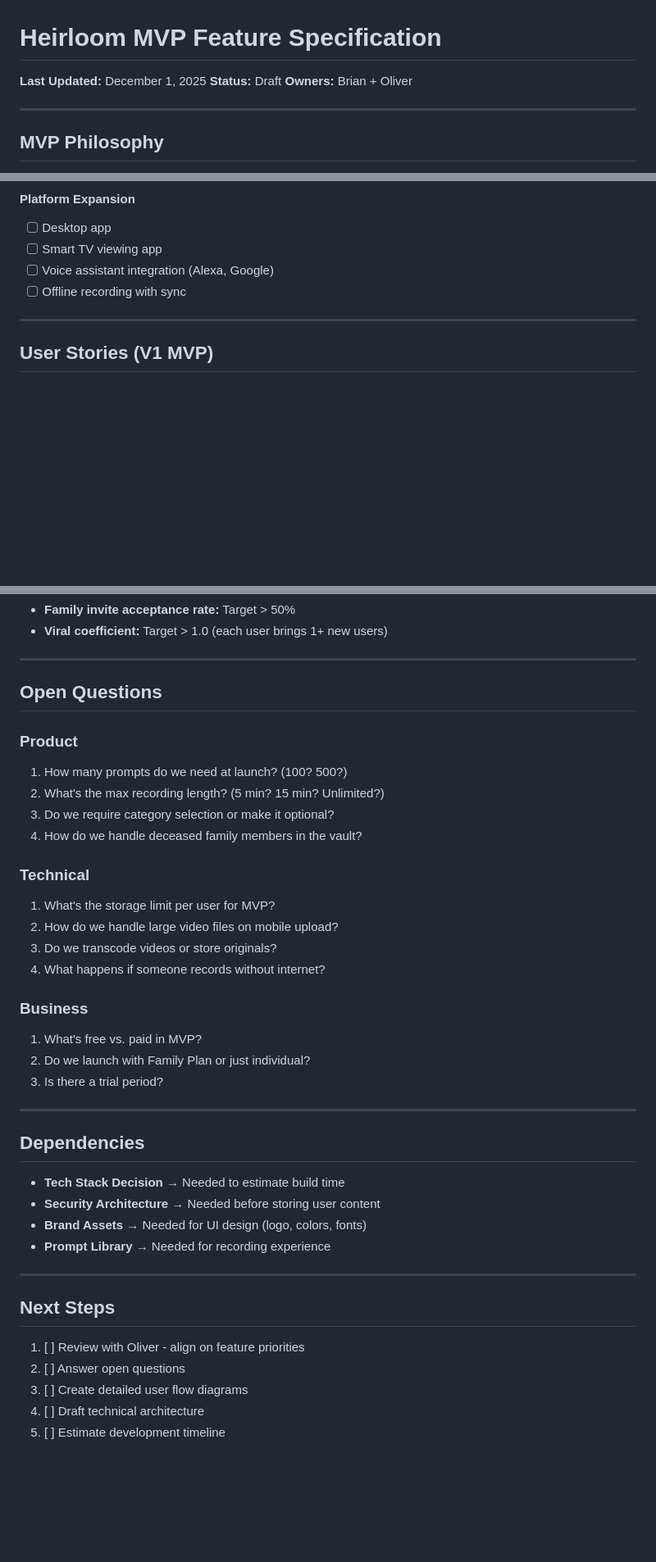
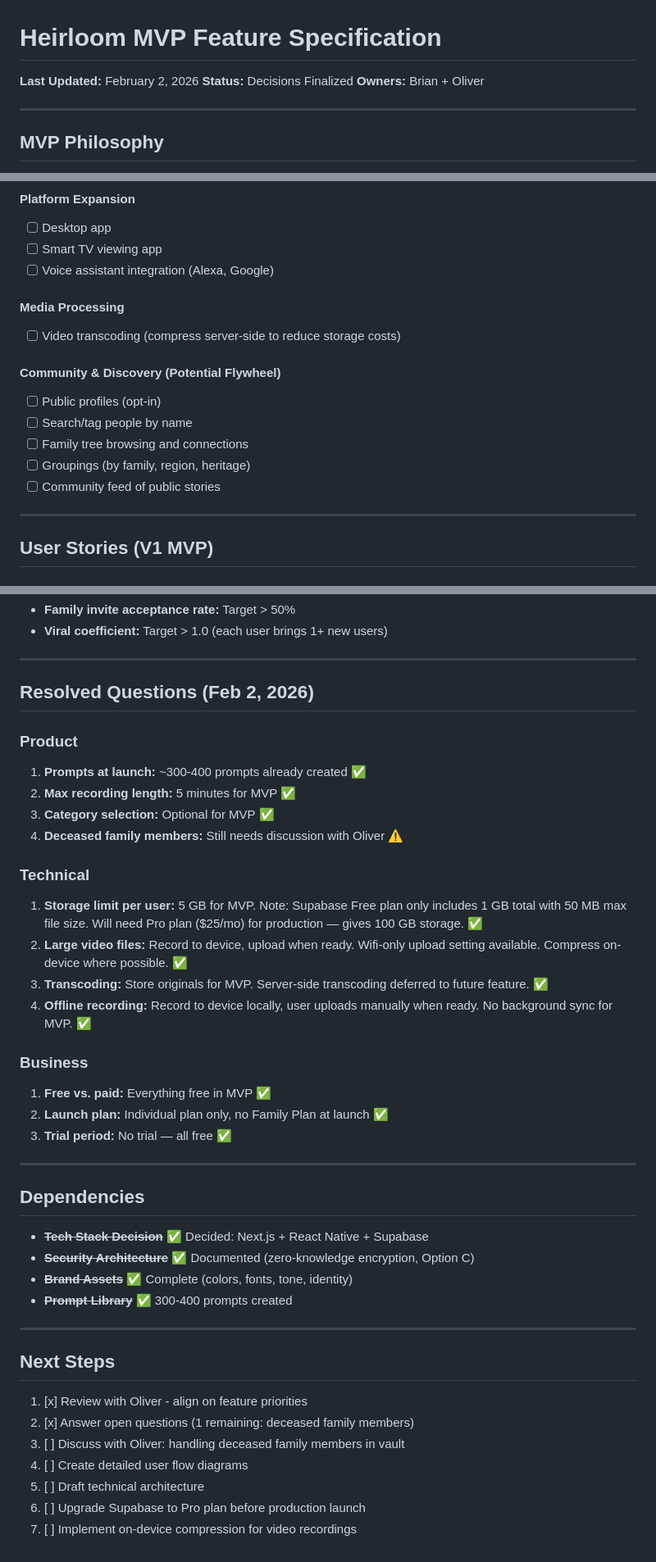
Before and after one commit to realjbmangum/chud, a Markdown page: app-heirloom/planning/MVP-FEATURES.md, 3 parts joined by grey strips. Shown at 82% size. Rendered like a GitHub page; blank space fills up the shorter version.

Commit message:
docs(heirloom): Finalize MVP feature decisions and open questions
- Recording: 5-min max, optional categories, record-to-device with wifi-only upload
- Business: everything free, individual plan only, no trial
- Storage: 5GB per user, will need Supabase Pro plan
- Transcoding deferred to future feature, store originals for MVP
- Added Community & Discovery as future flywheel (public profiles, search, groupings)
- All dependencies resolved, 1 open question remaining (deceased family members)

Co-Authored-By: Claude Opus 4.5 <noreply@anthropic.com>

```diff
--- a/app-heirloom/planning/MVP-FEATURES.md
+++ b/app-heirloom/planning/MVP-FEATURES.md
@@ -1,7 +1,7 @@
 # Heirloom MVP Feature Specification
 
-**Last Updated:** December 1, 2025
-**Status:** Draft
+**Last Updated:** February 2, 2026
+**Status:** Decisions Finalized
 **Owners:** Brian + Oliver
 
 ---
@@ -122,7 +125,16 @@ The MVP must prove:
 - [ ] Desktop app
 - [ ] Smart TV viewing app
 - [ ] Voice assistant integration (Alexa, Google)
-- [ ] Offline recording with sync
+
+#### Media Processing
+- [ ] Video transcoding (compress server-side to reduce storage costs)
+
+#### Community & Discovery (Potential Flywheel)
+- [ ] Public profiles (opt-in)
+- [ ] Search/tag people by name
+- [ ] Family tree browsing and connections
+- [ ] Groupings (by family, region, heritage)
+- [ ] Community feed of public stories
 
 ---
 
@@ -199,40 +211,42 @@ Scroll/Browse Cards → Tap Card → Playback →
 
 ---
 
-## Open Questions
+## Resolved Questions (Feb 2, 2026)
 
 ### Product
-1. How many prompts do we need at launch? (100? 500?)
-2. What's the max recording length? (5 min? 15 min? Unlimited?)
-3. Do we require category selection or make it optional?
-4. How do we handle deceased family members in the vault?
+1. **Prompts at launch:** ~300-400 prompts already created ✅
+2. **Max recording length:** 5 minutes for MVP ✅
+3. **Category selection:** Optional for MVP ✅
+4. **Deceased family members:** Still needs discussion with Oliver ⚠️
 
 ### Technical
-1. What's the storage limit per user for MVP?
-2. How do we handle large video files on mobile upload?
-3. Do we transcode videos or store originals?
-4. What happens if someone records without internet?
+1. **Storage limit per user:** 5 GB for MVP. Note: Supabase Free plan only includes 1 GB total with 50 MB max file size. Will need Pro plan ($25/mo) for production — gives 100 GB storage. ✅
+2. **Large video files:** Record to device, upload when ready. Wifi-only upload setting available. Compress on-device where possible. ✅
+3. **Transcoding:** Store originals for MVP. Server-side transcoding deferred to future feature. ✅
+4. **Offline recording:** Record to device locally, user uploads manually when ready. No background sync for MVP. ✅
 
 ### Business
-1. What's free vs. paid in MVP?
-2. Do we launch with Family Plan or just individual?
-3. Is there a trial period?
+1. **Free vs. paid:** Everything free in MVP ✅
+2. **Launch plan:** Individual plan only, no Family Plan at launch ✅
+3. **Trial period:** No trial — all free ✅
 
 ---
 
 ## Dependencies
 
-- **Tech Stack Decision** → Needed to estimate build time
-- **Security Architecture** → Needed before storing user content
-- **Brand Assets** → Needed for UI design (logo, colors, fonts)
-- **Prompt Library** → Needed for recording experience
+- ~~**Tech Stack Decision**~~ ✅ Decided: Next.js + React Native + Supabase
+- ~~**Security Architecture**~~ ✅ Documented (zero-knowledge encryption, Option C)
+- ~~**Brand Assets**~~ ✅ Complete (colors, fonts, tone, identity)
+- ~~**Prompt Library**~~ ✅ 300-400 prompts created
 
 ---
 
 ## Next Steps
 
-1. [ ] Review with Oliver - align on feature priorities
-2. [ ] Answer open questions
-3. [ ] Create detailed user flow diagrams
-4. [ ] Draft technical architecture
-5. [ ] Estimate development timeline
+1. [x] Review with Oliver - align on feature priorities
+2. [x] Answer open questions (1 remaining: deceased family members)
+3. [ ] Discuss with Oliver: handling deceased family members in vault
+4. [ ] Create detailed user flow diagrams
+5. [ ] Draft technical architecture
+6. [ ] Upgrade Supabase to Pro plan before production launch
+7. [ ] Implement on-device compression for video recordings
```
Also changed, not shown: other parts of app-heirloom/planning/MVP-FEATURES.md (+4 -1 lines).
